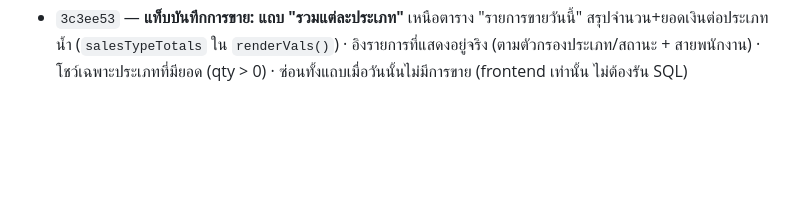
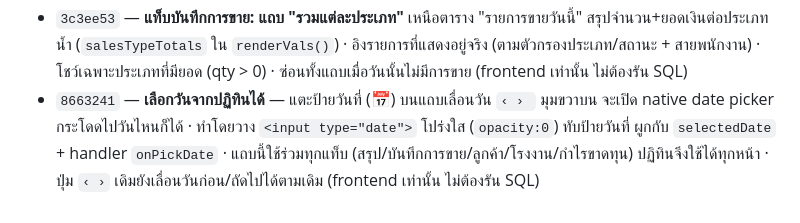
Before and after one commit to tentocean/Ocean-Drinking-water, a Markdown page: HANDOFF.md, the part around the change. Drawn GitHub-style; blank space fills up the shorter version.

Commit message:
Document the calendar date picker in HANDOFF
Co-Authored-By: Claude Opus 4.8 <noreply@anthropic.com>

```diff
--- a/HANDOFF.md
+++ b/HANDOFF.md
@@ -366,3 +366,4 @@ git push
 - `9e1b6ae` — **undo การรับชำระ** (ปุ่ม "↩︎ ยกเลิกรับชำระ", `unpaySale`) + บล็อกบิลที่ถูกตัดยอดด้วย REC (`receiptLockedSaleIds`) + fix `cancelInvoice` ให้ `loadData()` เมื่อยกเลิก REC (frontend เท่านั้น ไม่ต้องรัน SQL) (**ดูข้อ 8.7**)
 - `79846c6` — **เงินนำส่งสุทธิ (การ์ดในหน้ารายละเอียดพนักงาน) ตัดเงินโอนออก** — เดิม `remit = m.profit` (สด+โอน+เก็บเก่า−ค่าใช้จ่าย) เปลี่ยนเป็น `m.cash + m.oldCash - m.exp` เพราะเงินโอนเข้าธนาคารตรง พนักงานไม่ได้ถือเงินสดมาส่ง · เพิ่มค่า `oldCash` ใน `metrics()` = เก็บหนี้เก่าที่ชำระเป็น **เงินสด** เท่านั้น (กรอง `s.method !== 'transfer'`) · แยกบรรทัดใน breakdown เป็น "เก็บหนี้ค้าง–เงินสด" (นับ) กับ "เก็บหนี้ค้าง–โอน (ไม่รวมนำส่ง)" สีเทา (frontend เท่านั้น ไม่ต้องรัน SQL) · **หมายเหตุ: การ์ด/คอลัมน์ "กำไร / นำส่ง" (`m.profit`, ข้อ 1895/1902) ยังรวมเงินโอนเหมือนเดิม — จงใจ ยังไม่แตะ**
 - `3c3ee53` — **แท็บบันทึกการขาย: แถบ "รวมแต่ละประเภท"** เหนือตาราง "รายการขายวันนี้" สรุปจำนวน+ยอดเงินต่อประเภทน้ำ (`salesTypeTotals` ใน `renderVals()`) · อิงรายการที่แสดงอยู่จริง (ตามตัวกรองประเภท/สถานะ + สายพนักงาน) · โชว์เฉพาะประเภทที่มียอด (qty > 0) · ซ่อนทั้งแถบเมื่อวันนั้นไม่มีการขาย (frontend เท่านั้น ไม่ต้องรัน SQL)
+- `8663241` — **เลือกวันจากปฏิทินได้** — แตะป้ายวันที่ (📅) บนแถบเลื่อนวัน `‹ › ` มุมขวาบน จะเปิด native date picker กระโดดไปวันไหนก็ได้ · ทำโดยวาง `<input type="date">` โปร่งใส (`opacity:0`) ทับป้ายวันที่ ผูกกับ `selectedDate` + handler `onPickDate` · แถบนี้ใช้ร่วมทุกแท็บ (สรุป/บันทึกการขาย/ลูกค้า/โรงงาน/กำไรขาดทุน) ปฏิทินจึงใช้ได้ทุกหน้า · ปุ่ม `‹ ›` เดิมยังเลื่อนวันก่อน/ถัดไปได้ตามเดิม (frontend เท่านั้น ไม่ต้องรัน SQL)
```
